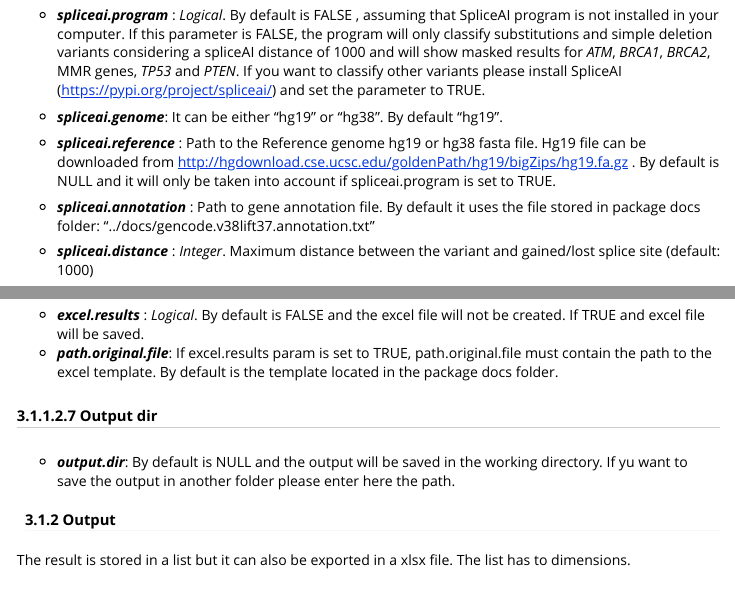
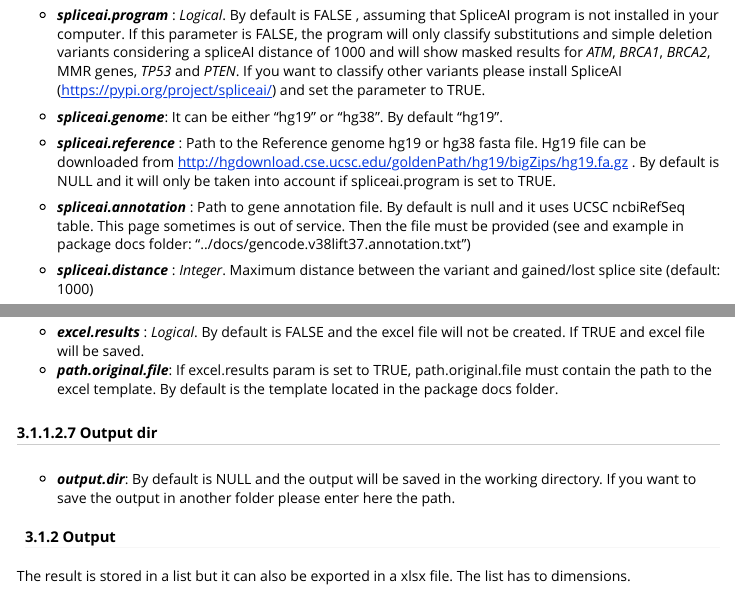
Before and after one commit to emunte/vaRHC, an R Markdown document (vignettes/vaRHC.Rmd): the page in a window 1100 px wide, from 3680 px down, and a second part further down, joined at a grey line. Rendered offline with R 4.5, knitr and Pandoc, with nearby package versions; some code elsewhere in the file could not run offline; long lines of code are wrapped.

Commit message:
updates in vignette

```diff
--- a/vignettes/vaRHC.Rmd
+++ b/vignettes/vaRHC.Rmd
@@ -165,7 +165,7 @@ The ***browser*** parameter is used to set which browser to start Rselenium serv
 - ***spliceai.genome***: It can be either "hg19" or "hg38". By default "hg19".
 - ***spliceai.reference*** : Path to the Reference genome hg19 or hg38 fasta file. Hg19 file can be downloaded from http://hgdownload.cse.ucsc.edu/goldenPath/hg19/bigZips/hg19.fa.gz . By default is NULL and it will only be taken into account if spliceai.program is set to TRUE.
 
-- ***spliceai.annotation*** : Path to gene annotation file. By default it uses the file stored in package docs folder: "../docs/gencode.v38lift37.annotation.txt"
+- ***spliceai.annotation*** : Path to gene annotation file. By default is null and it uses UCSC ncbiRefSeq table. This page sometimes is out of service. Then the file must be provided (see and example in package docs folder: "../docs/gencode.v38lift37.annotation.txt")
 
 - ***spliceai.distance*** :  *Integer*. Maximum distance between the variant and gained/lost splice site (default: 1000)
 
@@ -184,7 +184,7 @@ The ***browser*** parameter is used to set which browser to start Rselenium serv
 
 
 ##### 3.1.1.2.7 Output dir
-- ***output.dir***:  By default is NULL and the output will be saved in the working directory. If yu want to save the output in another folder please enter here the path.
+- ***output.dir***:  By default is NULL and the output will be saved in the working directory. If you want to save the output in another folder please enter here the path.
 
 ####  3.1.2 Output
 The result is stored in a list but it can also be exported in a xlsx file.
```
